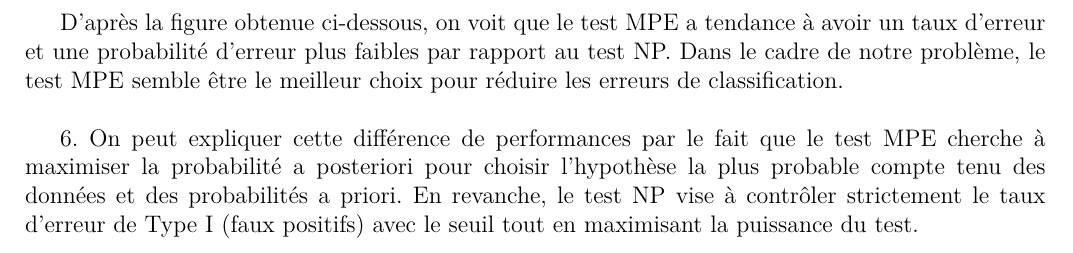
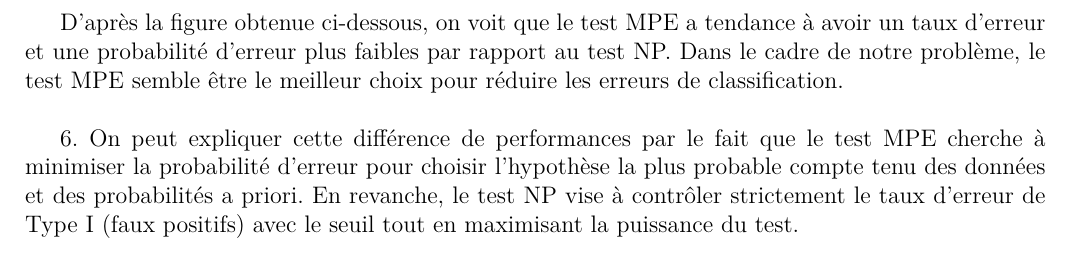
Before and after one commit to YassKa71/Optimal-binary-Bayesian-Classifier, a LaTeX document (main.tex): part of page 5 of 6, cut so that both start at the same text. Compiled offline with pdfLaTeX.

Commit message:
correction 2

```diff
--- a/main.tex
+++ b/main.tex
@@ -227,5 +227,5 @@ The purpose of these numerical simulations is to verify numerically the theoreti
 
 D'après la figure obtenue ci-dessous, on voit que le test MPE a tendance à avoir un taux d'erreur et une probabilité d'erreur plus faibles par rapport au test NP. Dans le cadre de notre problème, le test MPE semble être le meilleur choix pour réduire les erreurs de classification.\\
 
-6. On peut expliquer cette différence de performances par le fait que le test MPE cherche à maximiser la probabilité a posteriori pour choisir l'hypothèse la plus probable compte tenu des données et des probabilités a priori. En revanche, le test NP vise à contrôler strictement le taux d'erreur de Type I (faux positifs) avec le seuil tout en maximisant la puissance du test.
+6. On peut expliquer cette différence de performances par le fait que le test MPE cherche à minimiser la probabilité d'erreur pour choisir l'hypothèse la plus probable compte tenu des données et des probabilités a priori. En revanche, le test NP vise à contrôler strictement le taux d'erreur de Type I (faux positifs) avec le seuil tout en maximisant la puissance du test.
 \end{document}
```
Also changed, not shown: main.pdf.
